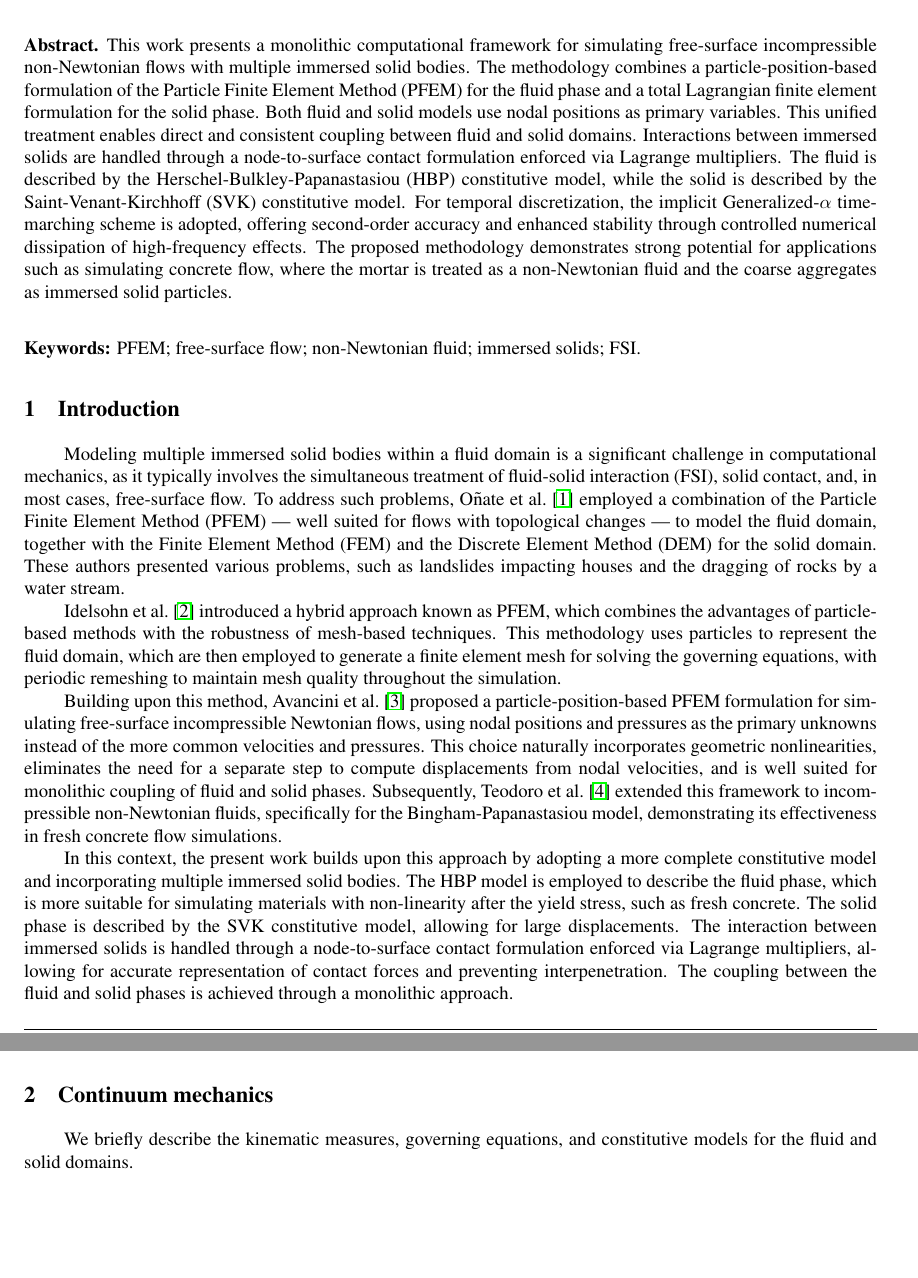
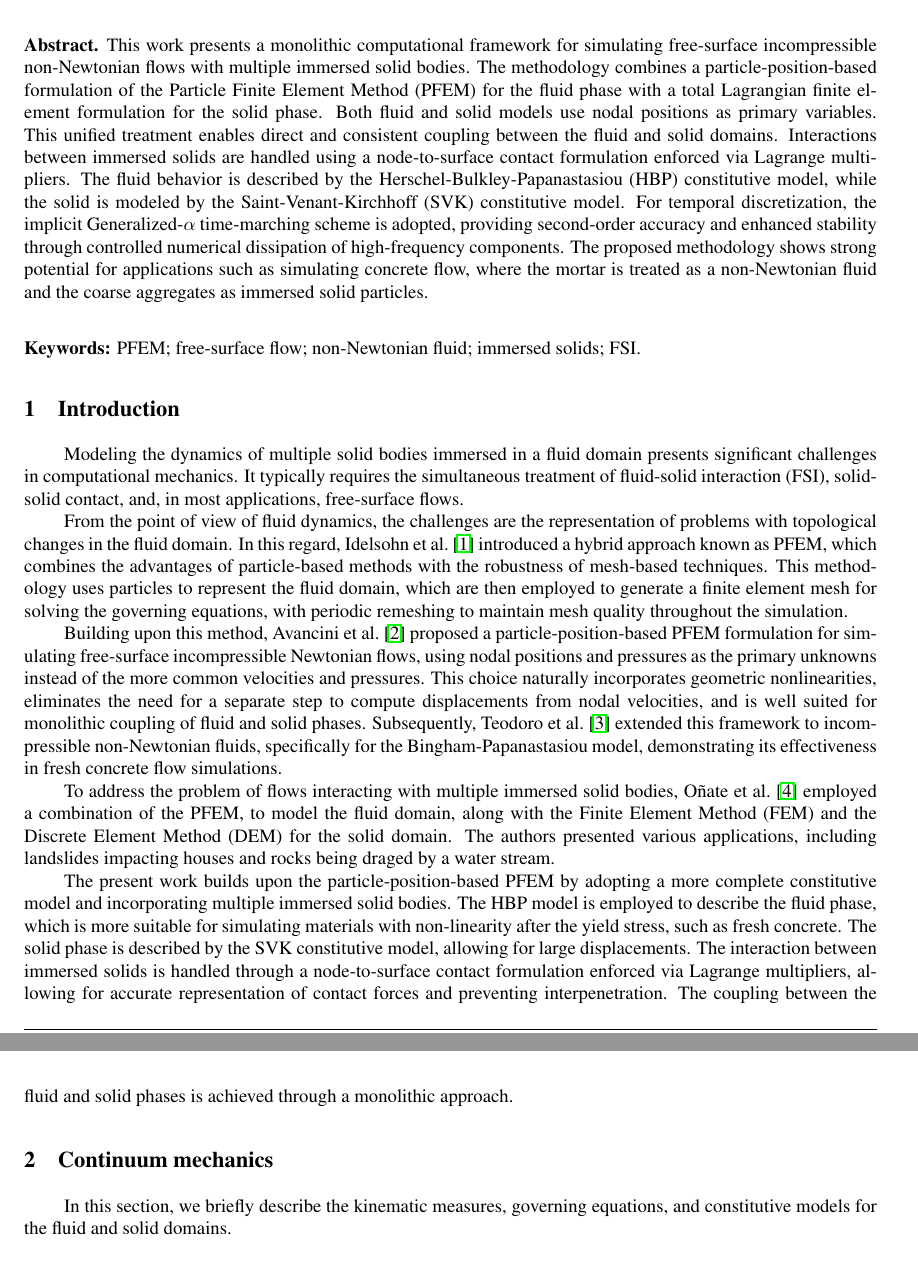
Before and after one commit to luizteodoro/cilamceLuiz, a LaTeX book (template.tex): two parts of pages 1 and 2 of 7 before the commit and two parts of pages 1 and 2 of 8 after it, joined at a grey line, cut so that both start at the same text, the shorter picture padded with empty space. Compiled offline with pdfLaTeX; a LaTeX package or settings file that is missing is left out.

Commit message:
first review

```diff
--- a/template.tex
+++ b/template.tex
@@ -173,7 +173,7 @@ A Monolithic Framework for the Simulation of Free-Surface Non-Newtonian Fluid Fl
 % --------------------------------------------------------------------------
 
   \noindent \textbf{Abstract.}
-  This work presents a monolithic computational framework for simulating free-surface incompressible non-Newtonian flows with multiple immersed solid bodies. The methodology combines a particle-position-based formulation of the Particle Finite Element Method (PFEM) for the fluid phase and a total Lagrangian finite element formulation for the solid phase. Both fluid and solid models use nodal positions as primary variables. This unified treatment enables direct and consistent coupling between fluid and solid domains. Interactions between immersed solids are handled through a node-to-surface contact formulation enforced via Lagrange multipliers. The fluid is described by the Herschel-Bulkley-Papanastasiou (HBP) constitutive model, while the solid is described by the Saint-Venant-Kirchhoff (SVK) constitutive model. For temporal discretization, the implicit Generalized-$\alpha$ time-marching scheme is adopted, offering second-order accuracy and enhanced stability through controlled numerical dissipation of high-frequency effects. The proposed methodology demonstrates strong potential for applications such as simulating concrete flow, where the mortar is treated as a non-Newtonian fluid and the coarse aggregates as immersed solid particles.
+  This work presents a monolithic computational framework for simulating free-surface incompressible non-Newtonian flows with multiple immersed solid bodies. The methodology combines a particle-position-based formulation of the Particle Finite Element Method (PFEM) for the fluid phase with a total Lagrangian finite element formulation for the solid phase. Both fluid and solid models use nodal positions as primary variables. This unified treatment enables direct and consistent coupling between the fluid and solid domains. Interactions between immersed solids are handled using a node-to-surface contact formulation enforced via Lagrange multipliers. The fluid behavior is described by the Herschel-Bulkley-Papanastasiou (HBP) constitutive model, while the solid is modeled by the Saint-Venant-Kirchhoff (SVK) constitutive model. For temporal discretization, the implicit Generalized-$\alpha$ time-marching scheme is adopted, providing second-order accuracy and enhanced stability through controlled numerical dissipation of high-frequency components. The proposed methodology shows strong potential for applications such as simulating concrete flow, where the mortar is treated as a non-Newtonian fluid and the coarse aggregates as immersed solid particles.
 
 
 
@@ -186,19 +186,21 @@ A Monolithic Framework for the Simulation of Free-Surface Non-Newtonian Fluid Fl
 \section{Introduction}\label{sec:introduction}
 % --------------------------------------------------------------------------
 
-  Modeling multiple immersed solid bodies within a fluid domain is a significant challenge in computational mechanics, as it typically involves the simultaneous treatment of fluid-solid interaction (FSI), solid contact, and, in most cases, free-surface flow. To address such problems, \citet{Onate2014} employed a combination of the Particle Finite Element Method (PFEM) — well suited for flows with topological changes — to model the fluid domain, together with the Finite Element Method (FEM) and the Discrete Element Method (DEM) for the solid domain. These authors presented various problems, such as landslides impacting houses and the dragging of rocks by a water stream.
+Modeling the dynamics of multiple solid bodies immersed in a fluid domain presents significant challenges in computational mechanics. It typically requires the simultaneous treatment of fluid-solid interaction (FSI), solid-solid contact, and, in most applications, free-surface flows.
 
-  \citet{Idelsohn2004} introduced a hybrid approach known as PFEM, which combines the advantages of particle-based methods with the robustness of mesh-based techniques. This methodology uses particles to represent the fluid domain, which are then employed to generate a finite element mesh for solving the governing equations, with periodic remeshing to maintain mesh quality throughout the simulation.
+From the point of view of fluid dynamics, the challenges are the representation of problems with topological changes in the fluid domain. In this regard, \citet{Idelsohn2004} introduced a hybrid approach known as PFEM, which combines the advantages of particle-based methods with the robustness of mesh-based techniques. This methodology uses particles to represent the fluid domain, which are then employed to generate a finite element mesh for solving the governing equations, with periodic remeshing to maintain mesh quality throughout the simulation.
 
-  Building upon this method, \citet{Avancini2024} proposed a particle-position-based PFEM formulation for simulating free-surface incompressible Newtonian flows, using nodal positions and pressures as the primary unknowns instead of the more common velocities and pressures. This choice naturally incorporates geometric nonlinearities, eliminates the need for a separate step to compute displacements from nodal velocities, and is well suited for monolithic coupling of fluid and solid phases. Subsequently, \citet{Teodoro2024} extended this framework to incompressible non-Newtonian fluids, specifically for the Bingham-Papanastasiou model, demonstrating its effectiveness in fresh concrete flow simulations.
+Building upon this method, \citet{Avancini2024} proposed a particle-position-based PFEM formulation for simulating free-surface incompressible Newtonian flows, using nodal positions and pressures as the primary unknowns instead of the more common velocities and pressures. This choice naturally incorporates geometric nonlinearities, eliminates the need for a separate step to compute displacements from nodal velocities, and is well suited for monolithic coupling of fluid and solid phases. Subsequently, \citet{Teodoro2024} extended this framework to incompressible non-Newtonian fluids, specifically for the Bingham-Papanastasiou model, demonstrating its effectiveness in fresh concrete flow simulations.
 
-  In this context, the present work builds upon this approach by adopting a more complete constitutive model and incorporating multiple immersed solid bodies. The HBP model is employed to describe the fluid phase, which is more suitable for simulating materials with non-linearity after the yield stress, such as fresh concrete. The solid phase is described by the SVK constitutive model, allowing for large displacements. The interaction between immersed solids is handled through a node-to-surface contact formulation enforced via Lagrange multipliers, allowing for accurate representation of contact forces and preventing interpenetration. The coupling between the fluid and solid phases is achieved through a monolithic approach.
+To address the problem of flows interacting with multiple immersed solid bodies, \citet{Onate2014} employed a combination of the PFEM, to model the fluid domain, along with the Finite Element Method (FEM) and the Discrete Element Method (DEM) for the solid domain. The authors presented various applications, including landslides impacting houses and  rocks being draged by a water stream.
+
+  The present work builds upon the particle-position-based PFEM by adopting a more complete constitutive model and incorporating multiple immersed solid bodies. The HBP model is employed to describe the fluid phase, which is more suitable for simulating materials with non-linearity after the yield stress, such as fresh concrete. The solid phase is described by the SVK constitutive model, allowing for large displacements. The interaction between immersed solids is handled through a node-to-surface contact formulation enforced via Lagrange multipliers, allowing for accurate representation of contact forces and preventing interpenetration. The coupling between the fluid and solid phases is achieved through a monolithic approach.
 
 % --------------------------------------------------------------------------
 \section{Continuum mechanics}\label{sec:continuumMechanics}
 % --------------------------------------------------------------------------
 
-  We briefly describe the kinematic measures, governing equations, and constitutive models for the fluid and solid domains.
+  In this section, we briefly describe the kinematic measures, governing equations, and constitutive models for the fluid and solid domains.
 
   % --------------------------------------------------------------------------
   \subsection{Kinematic measures and governing equations}\label{subsec:kinematicMeasures}
```
